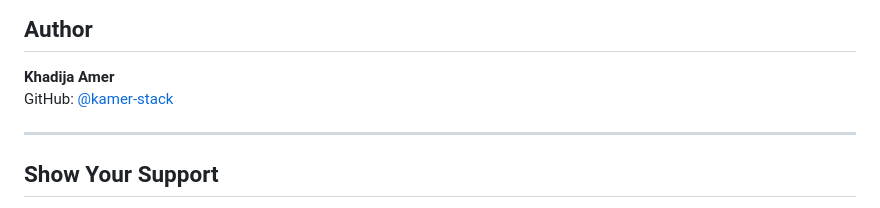
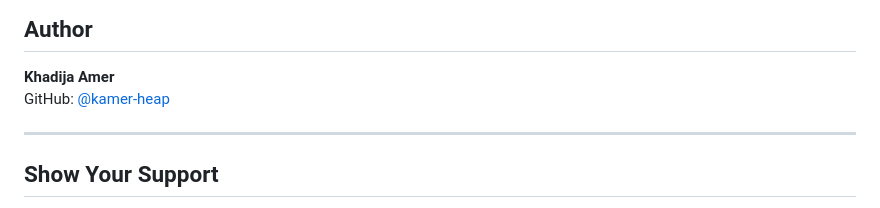
Before and after one commit to kamer-heap/network-traffic-monitor, a Markdown page: README.md, the part around the change. Drawn GitHub-style.

Commit message:
Update GitHub username in README

```diff
--- a/README.md
+++ b/README.md
@@ -287,7 +287,7 @@ SOFTWARE.*
 ##  Author
 
 **Khadija Amer**
-GitHub: [@kamer-stack](https://github.com/kamer-stack)
+GitHub: [@kamer-heap](https://github.com/kamer-heap)
 
 ---
 
```
